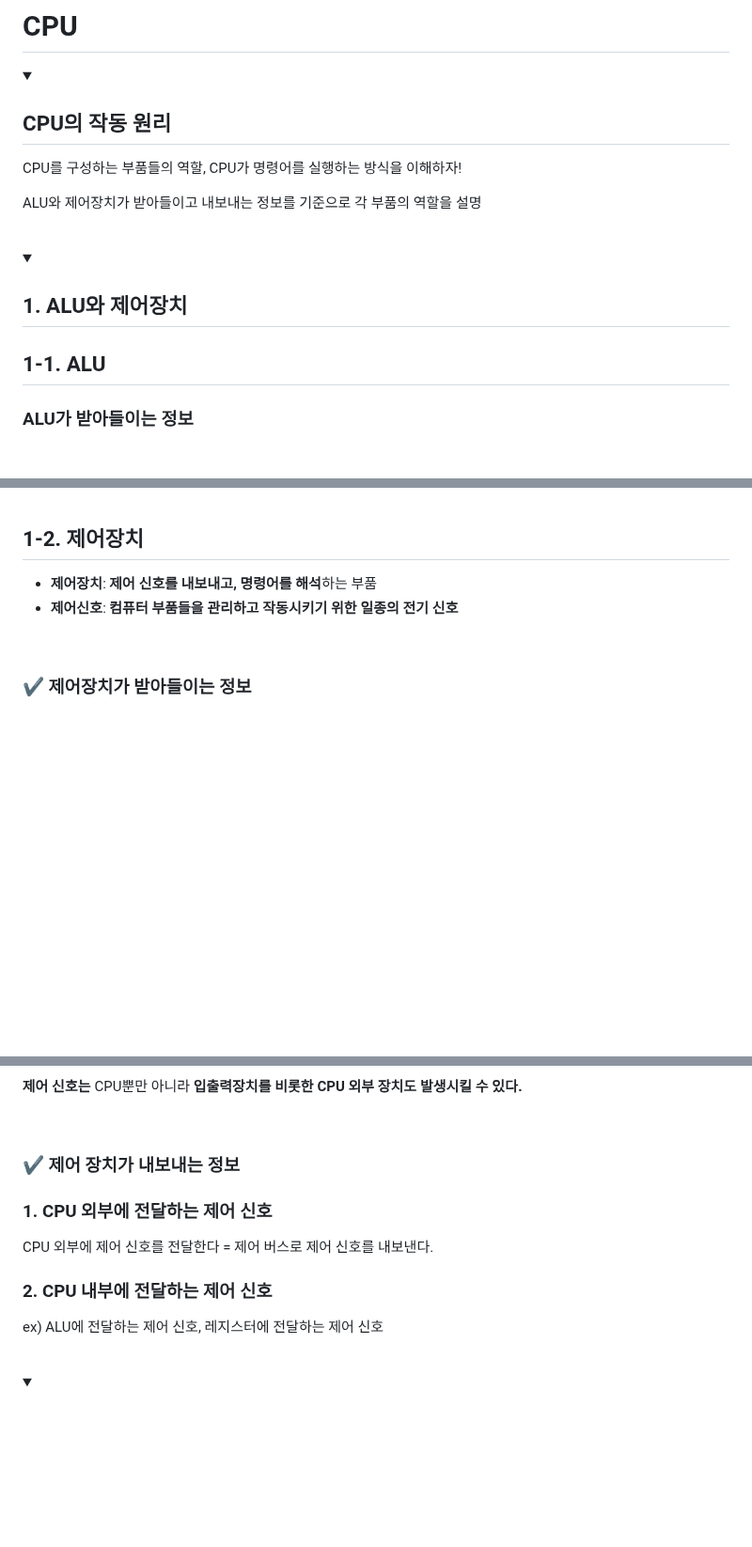
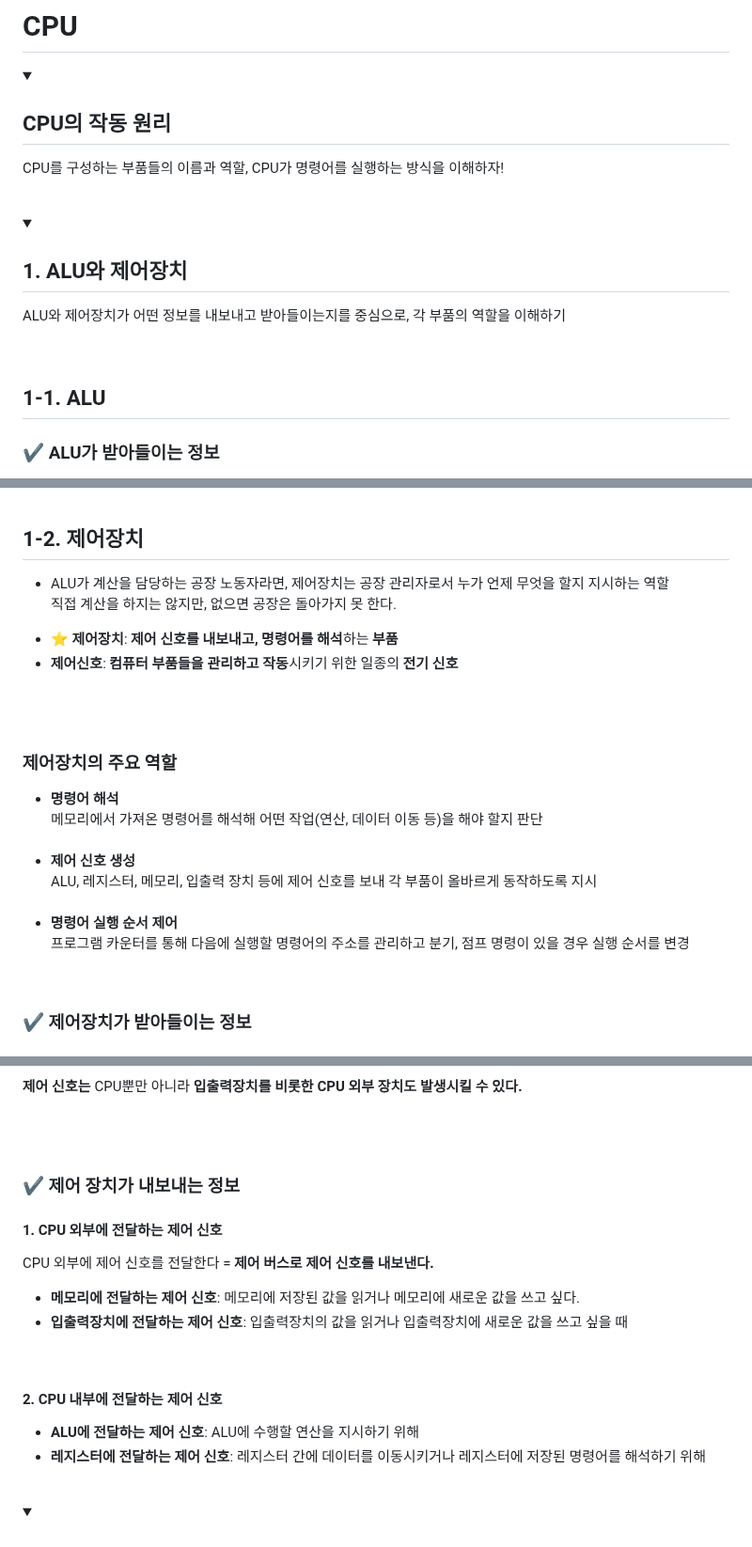
Before and after one commit to CHEESECHOUX/TIL, a Markdown page: 02-Operating Systems/02-03.CPU.md, 3 parts joined by grey strips. Shown at 94% size. GitHub-like rendering; folded sections open; blank space fills up the shorter version.

```diff
--- a/02-Operating Systems/02-03.CPU.md
+++ b/02-Operating Systems/02-03.CPU.md
@@ -2,11 +2,12 @@
 
 <details>
     <summary><h2>CPU의 작동 원리</h2></summary>
-    <p>CPU를 구성하는 부품들의 역할, CPU가 명령어를 실행하는 방식을 이해하자!</p>
-    <p>ALU와 제어장치가 받아들이고 내보내는 정보를 기준으로 각 부품의 역할을 설명</p>
+    <p>CPU를 구성하는 부품들의 이름과 역할, CPU가 명령어를 실행하는 방식을 이해하자!</p>
     <br>
     <details>
         <summary><h2>1. ALU와 제어장치</h2></summary>
+        <p>ALU와 제어장치가 어떤 정보를 내보내고 받아들이는지를 중심으로, 각 부품의 역할을 이해하기</p>
+        <br>
         <h2>1-1. ALU</h2>
-        <h3>ALU가 받아들이는 정보</h3>
+        <h3>✔️ ALU가 받아들이는 정보</h3>
         <ul>
@@ -31,8 +34,21 @@
         <br>
         <h2>1-2. 제어장치</h2>
         <ul>
-            <li><strong>제어장치</strong>: <strong>제어 신호를 내보내고, 명령어를 해석</strong>하는 부품</li>
-            <li><strong>제어신호</strong>: <strong>컴퓨터 부품들을 관리하고 작동시키기 위한 일종의 전기 신호</strong></li>
+            <li>ALU가 계산을 담당하는 공장 노동자라면, 제어장치는 공장 관리자로서 누가 언제 무엇을 할지 지시하는 역할
+            <br>직접 계산을 하지는 않지만, 없으면 공장은 돌아가지 못 한다.</li>
+        </ul>
+        <ul>
+            <li>⭐️ <strong>제어장치</strong>: <strong>제어 신호를 내보내고, 명령어를 해석</strong>하는 <strong>부품</strong></li>
+            <li><strong>제어신호</strong>: <strong>컴퓨터 부품들을 관리하고 작동</strong>시키기 위한 일종의 <strong>전기 신호</strong></li>
+        </ul>
+        <br><br>
+        <h3>제어장치의 주요 역할</h3>
+        <ul>
+            <li><strong>명령어 해석</strong><br>메모리에서 가져온 명령어를 해석해 어떤 작업(연산, 데이터 이동 등)을 해야 할지 판단</li>
+            <br>
+            <li><strong>제어 신호 생성</strong><br>ALU, 레지스터, 메모리, 입출력 장치 등에 제어 신호를 보내 각 부품이 올바르게 동작하도록 지시</li>
+            <br>
+            <li><strong>명령어 실행 순서 제어</strong><br>프로그램 카운터를 통해 다음에 실행할 명령어의 주소를 관리하고 분기, 점프 명령이 있을 경우 실행 순서를 변경</li>
         </ul>
         <br>
         <h3>✔️ 제어장치가 받아들이는 정보</h3>
@@ -54,10 +70,18 @@
         <p><strong>제어 신호는</strong> CPU뿐만 아니라 <strong>입출력장치를 비롯한 CPU 외부 장치도 발생시킬 수 있다.</strong></p>
+        <br><br>
+        <h3>✔️ 제어 장치가 내보내는 정보</h3>
+        <h4>1. CPU 외부에 전달하는 제어 신호</h4>
+        <p>CPU 외부에 제어 신호를 전달한다 = <strong>제어 버스로 제어 신호를 내보낸다.</strong></p>
+        <ul>
+            <li><strong>메모리에 전달하는 제어 신호</strong>: 메모리에 저장된 값을 읽거나 메모리에 새로운 값을 쓰고 싶다.</li>
+            <li><strong>입출력장치에 전달하는 제어 신호</strong>: 입출력장치의 값을 읽거나 입출력장치에 새로운 값을 쓰고 싶을 때</li>
+        </ul>
         <br>
-        <h3>✔️ 제어 장치가 내보내는 정보</h3>
-        <h3>1. CPU 외부에 전달하는 제어 신호</h3>
-        <p>CPU 외부에 제어 신호를 전달한다 = 제어 버스로 제어 신호를 내보낸다.</p>
-        <h3>2. CPU 내부에 전달하는 제어 신호</h3>
-        <p>ex) ALU에 전달하는 제어 신호, 레지스터에 전달하는 제어 신호</p>
+        <h4>2. CPU 내부에 전달하는 제어 신호</h4>
+        <ul>
+            <li><strong>ALU에 전달하는 제어 신호</strong>: ALU에 수행할 연산을 지시하기 위해</li>
+            <li><strong>레지스터에 전달하는 제어 신호</strong>: 레지스터 간에 데이터를 이동시키거나 레지스터에 저장된 명령어를 해석하기 위해</li>
+        </ul>
     </details>
     <br>
     <details>
```
Also changed, not shown: other parts of 02-Operating Systems/02-03.CPU.md (+117 -93 lines).
